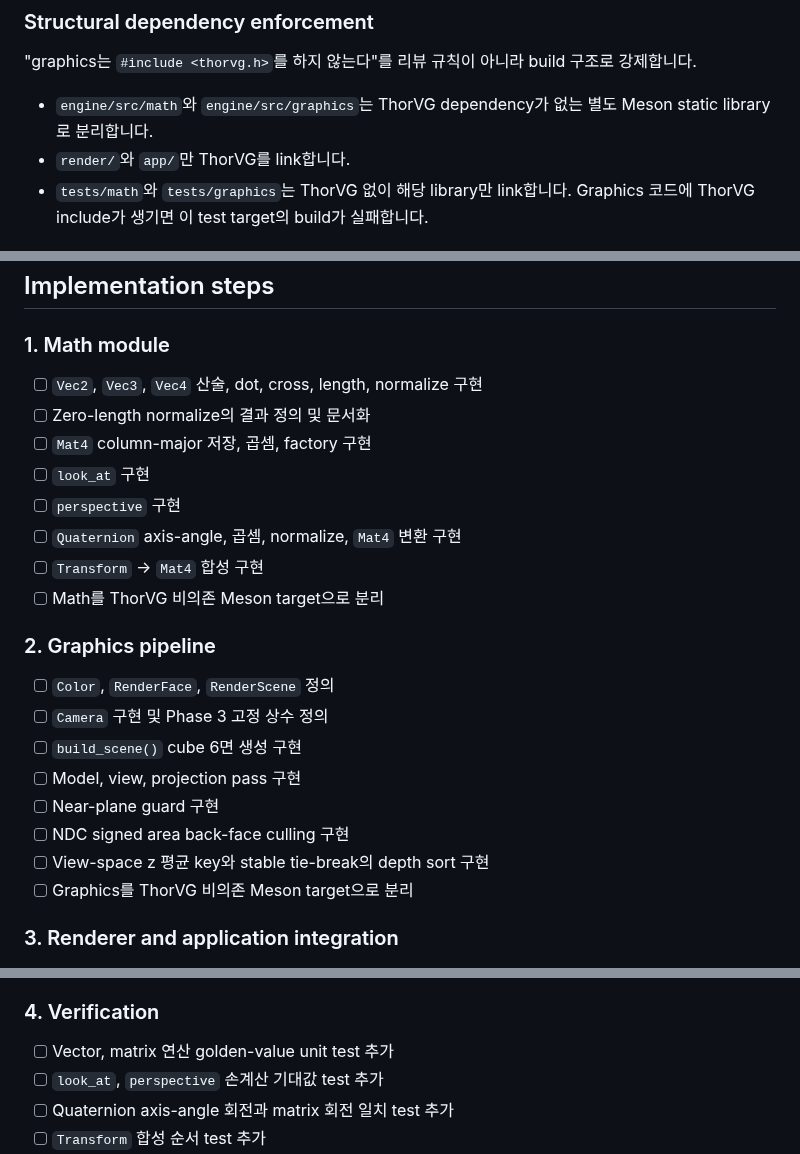
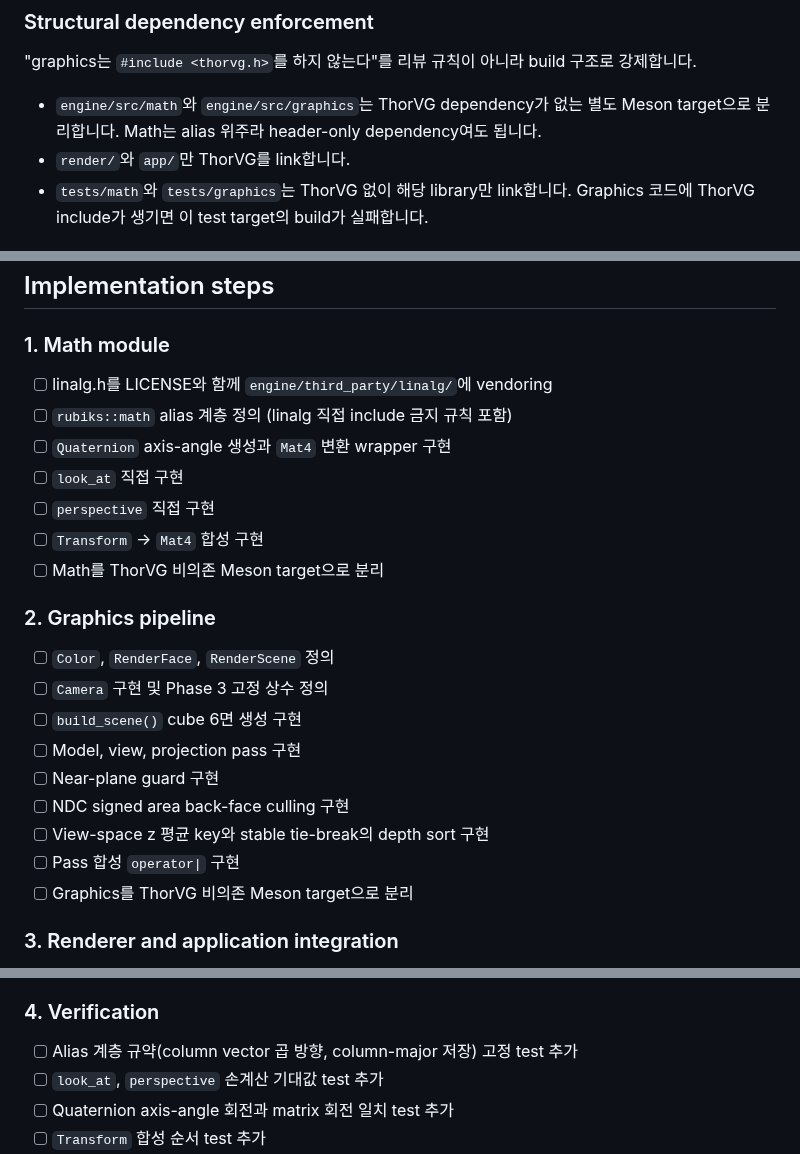
Before and after one commit to OSSCA-thorvg/Hackathon-Rubiks-Cube, a Markdown page: docs/tasks/03-math-and-graphics-foundation.md, 3 parts joined by grey strips. GitHub-like rendering.

```diff
--- a/docs/tasks/03-math-and-graphics-foundation.md
+++ b/docs/tasks/03-math-and-graphics-foundation.md
@@ -173,7 +190,7 @@ C ABI와 TypeScript boundary는 바뀌지 않습니다. `thorvg_rubiks_render()`
 
 "graphics는 `#include <thorvg.h>`를 하지 않는다"를 리뷰 규칙이 아니라 build 구조로 강제합니다.
 
-- `engine/src/math`와 `engine/src/graphics`는 ThorVG dependency가 없는 별도 Meson static library로 분리합니다.
+- `engine/src/math`와 `engine/src/graphics`는 ThorVG dependency가 없는 별도 Meson target으로 분리합니다. Math는 alias 위주라 header-only dependency여도 됩니다.
 - `render/`와 `app/`만 ThorVG를 link합니다.
 - `tests/math`와 `tests/graphics`는 ThorVG 없이 해당 library만 link합니다. Graphics 코드에 ThorVG include가 생기면 이 test target의 build가 실패합니다.
 
@@ -217,12 +234,11 @@ red   (+X) : (0.69, 0.61)
 
 ### 1. Math module
 
-- [ ] `Vec2`, `Vec3`, `Vec4` 산술, dot, cross, length, normalize 구현
-- [ ] Zero-length normalize의 결과 정의 및 문서화
-- [ ] `Mat4` column-major 저장, 곱셈, factory 구현
-- [ ] `look_at` 구현
-- [ ] `perspective` 구현
-- [ ] `Quaternion` axis-angle, 곱셈, normalize, `Mat4` 변환 구현
+- [ ] linalg.h를 LICENSE와 함께 `engine/third_party/linalg/`에 vendoring
+- [ ] `rubiks::math` alias 계층 정의 (linalg 직접 include 금지 규칙 포함)
+- [ ] `Quaternion` axis-angle 생성과 `Mat4` 변환 wrapper 구현
+- [ ] `look_at` 직접 구현
+- [ ] `perspective` 직접 구현
 - [ ] `Transform` → `Mat4` 합성 구현
 - [ ] Math를 ThorVG 비의존 Meson target으로 분리
 
@@ -235,6 +251,7 @@ red   (+X) : (0.69, 0.61)
 - [ ] Near-plane guard 구현
 - [ ] NDC signed area back-face culling 구현
 - [ ] View-space z 평균 key와 stable tie-break의 depth sort 구현
+- [ ] Pass 합성 `operator|` 구현
 - [ ] Graphics를 ThorVG 비의존 Meson target으로 분리
 
 ### 3. Renderer and application integration
@@ -248,7 +265,7 @@ red   (+X) : (0.69, 0.61)
 
 ### 4. Verification
 
-- [ ] Vector, matrix 연산 golden-value unit test 추가
+- [ ] Alias 계층 규약(column vector 곱 방향, column-major 저장) 고정 test 추가
 - [ ] `look_at`, `perspective` 손계산 기대값 test 추가
 - [ ] Quaternion axis-angle 회전과 matrix 회전 일치 test 추가
 - [ ] `Transform` 합성 순서 test 추가
```
Also changed, not shown: other parts of docs/tasks/03-math-and-graphics-foundation.md (+30 -11 lines), docs/tasks/IMPLEMENTATION_PLAN.md (+1 -1 lines).
